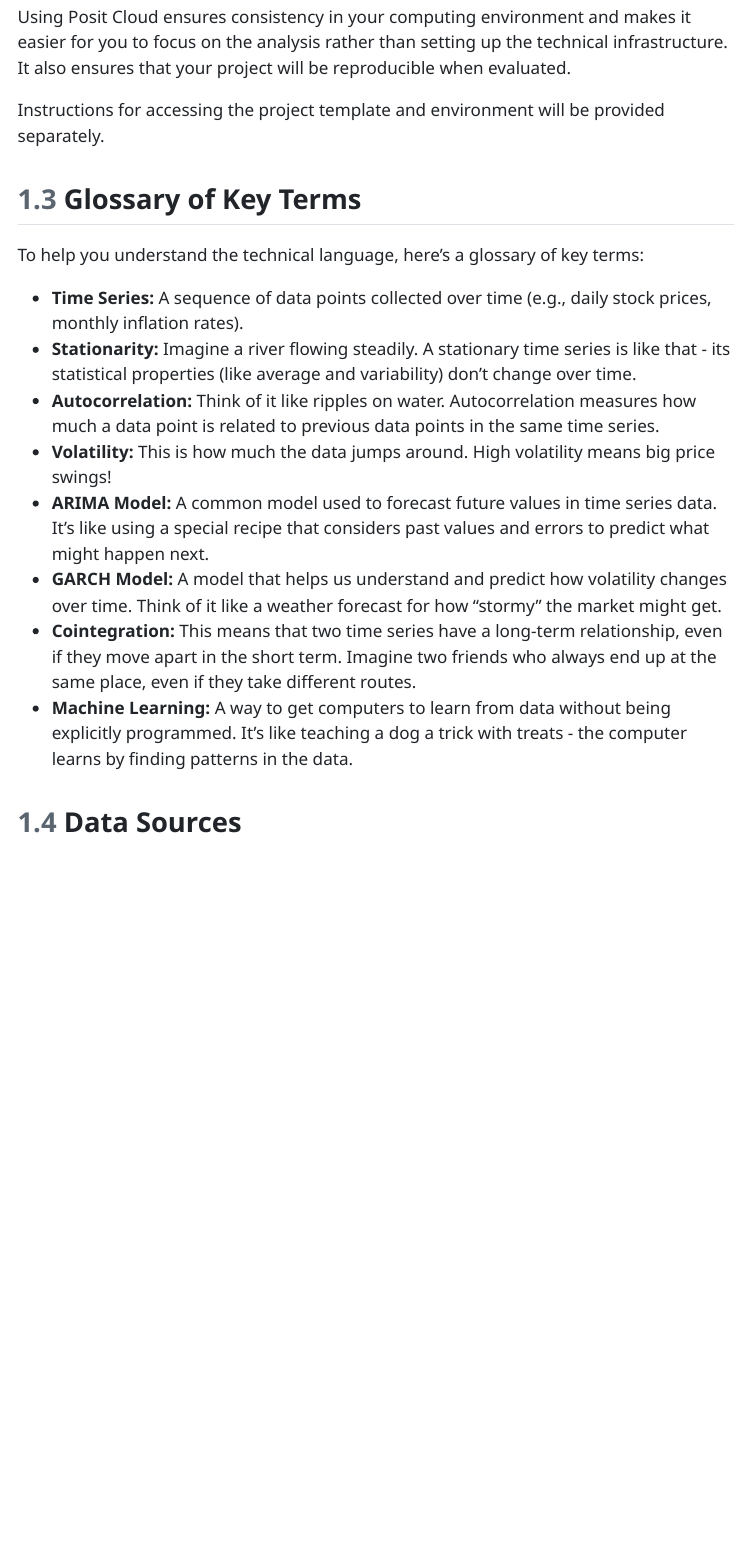
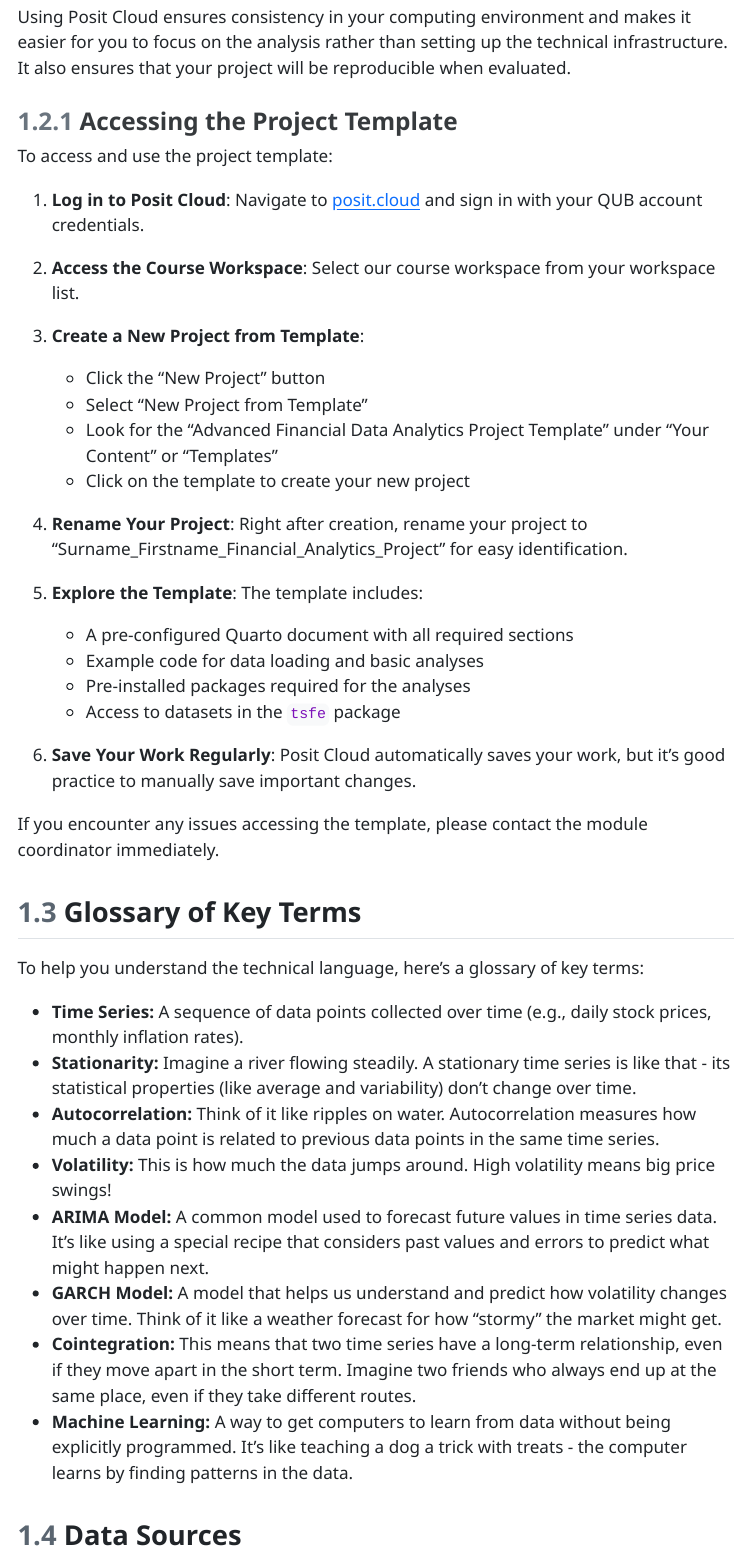
Before and after one commit to advanced-financial-data-analytics/coursework, a Quarto document (index.qmd): the page in a window 1100 px wide, from 2010 px down. The pictures show the output file index.html that the author committed with the source, opened offline; menus at the side of the page are left out.

Commit message:
some changes

```diff
--- a/index.qmd
+++ b/index.qmd
@@ -75,7 +75,31 @@ This project must be completed on Posit Cloud (formerly RStudio Cloud), similar
 
 Using Posit Cloud ensures consistency in your computing environment and makes it easier for you to focus on the analysis rather than setting up the technical infrastructure. It also ensures that your project will be reproducible when evaluated.
 
-Instructions for accessing the project template and environment will be provided separately.
+### Accessing the Project Template
+
+To access and use the project template:
+
+1. **Log in to Posit Cloud**: Navigate to [posit.cloud](https://posit.cloud/) and sign in with your QUB account credentials.
+
+2. **Access the Course Workspace**: Select our course workspace from your workspace list.
+
+3. **Create a New Project from Template**:
+   - Click the "New Project" button
+   - Select "New Project from Template"
+   - Look for the "Advanced Financial Data Analytics Project Template" under "Your Content" or "Templates"
+   - Click on the template to create your new project
+
+4. **Rename Your Project**: Right after creation, rename your project to "Surname_Firstname_Financial_Analytics_Project" for easy identification.
+
+5. **Explore the Template**: The template includes:
+   - A pre-configured Quarto document with all required sections
+   - Example code for data loading and basic analyses
+   - Pre-installed packages required for the analyses
+   - Access to datasets in the `tsfe` package
+
+6. **Save Your Work Regularly**: Posit Cloud automatically saves your work, but it's good practice to manually save important changes.
+
+If you encounter any issues accessing the template, please contact the module coordinator immediately.
 
 ## Glossary of Key Terms
 
```
Also changed, not shown: index.html, index.pdf.
